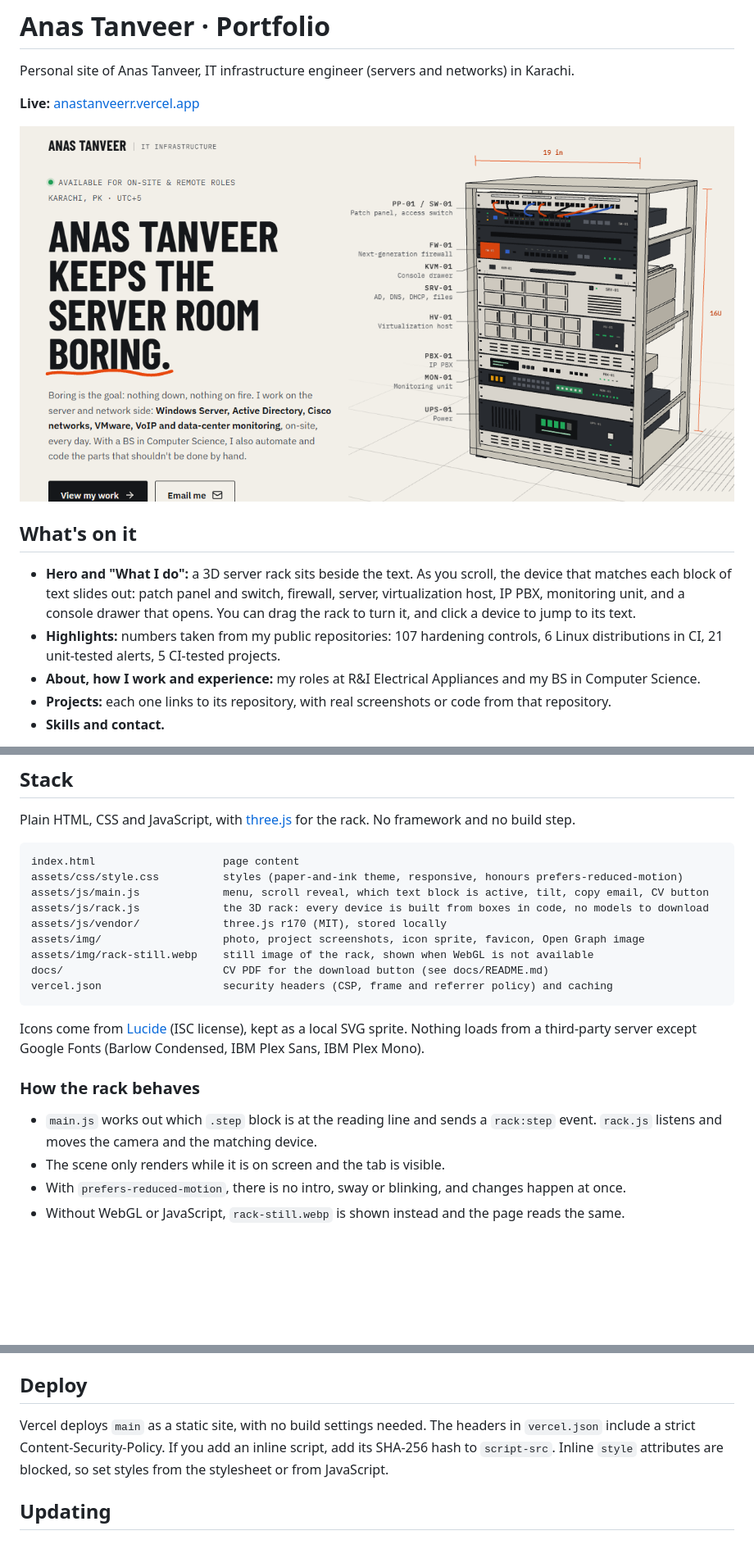
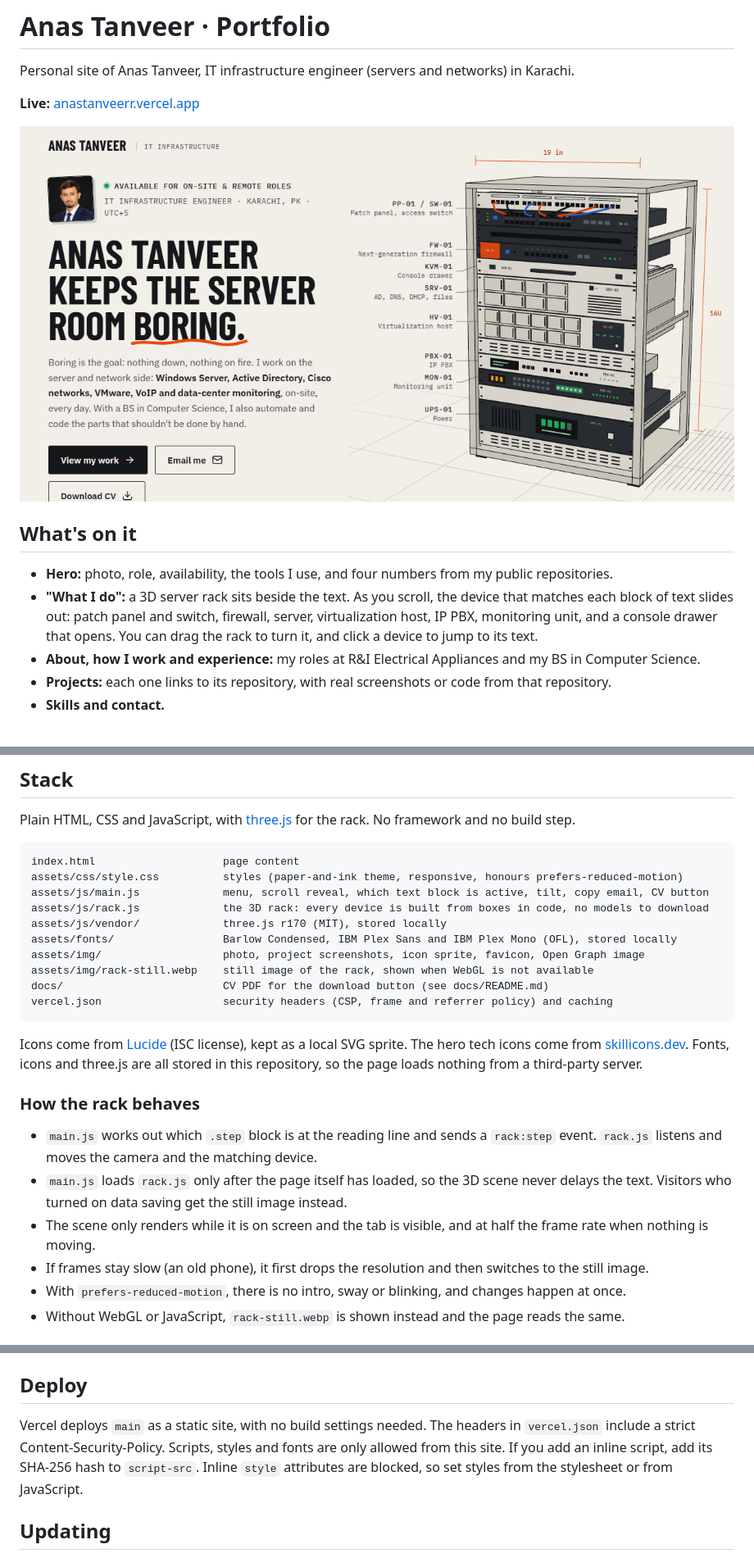
Before and after one commit to anastanveer653/anastanveer, a Markdown page: README.md, 3 parts joined by grey strips. Shown at 82% size. Rendered like a GitHub page; pictures changed too: assets/img/og.png; blank space fills up the shorter version.

Commit message:
docs: update the README and preview image
Co-Authored-By: Claude Fable 5.2 <noreply@anthropic.com>

````diff
--- a/README.md
+++ b/README.md
@@ -8,8 +8,8 @@ Personal site of Anas Tanveer, IT infrastructure engineer (servers and networks)
 
 ## What's on it
 
-- **Hero and "What I do":** a 3D server rack sits beside the text. As you scroll, the device that matches each block of text slides out: patch panel and switch, firewall, server, virtualization host, IP PBX, monitoring unit, and a console drawer that opens. You can drag the rack to turn it, and click a device to jump to its text.
-- **Highlights:** numbers taken from my public repositories: 107 hardening controls, 6 Linux distributions in CI, 21 unit-tested alerts, 5 CI-tested projects.
+- **Hero:** photo, role, availability, the tools I use, and four numbers from my public repositories.
+- **"What I do":** a 3D server rack sits beside the text. As you scroll, the device that matches each block of text slides out: patch panel and switch, firewall, server, virtualization host, IP PBX, monitoring unit, and a console drawer that opens. You can drag the rack to turn it, and click a device to jump to its text.
 - **About, how I work and experience:** my roles at R&I Electrical Appliances and my BS in Computer Science.
 - **Projects:** each one links to its repository, with real screenshots or code from that repository.
 - **Skills and contact.**
@@ -26,18 +26,21 @@ assets/css/style.css          styles (paper-and-ink theme, responsive, honours p
 assets/js/main.js             menu, scroll reveal, which text block is active, tilt, copy email, CV button
 assets/js/rack.js             the 3D rack: every device is built from boxes in code, no models to download
 assets/js/vendor/             three.js r170 (MIT), stored locally
+assets/fonts/                 Barlow Condensed, IBM Plex Sans and IBM Plex Mono (OFL), stored locally
 assets/img/                   photo, project screenshots, icon sprite, favicon, Open Graph image
 assets/img/rack-still.webp    still image of the rack, shown when WebGL is not available
 docs/                         CV PDF for the download button (see docs/README.md)
 vercel.json                   security headers (CSP, frame and referrer policy) and caching
 ```
 
-Icons come from [Lucide](https://lucide.dev) (ISC license), kept as a local SVG sprite. Nothing loads from a third-party server except Google Fonts (Barlow Condensed, IBM Plex Sans, IBM Plex Mono).
+Icons come from [Lucide](https://lucide.dev) (ISC license), kept as a local SVG sprite. The hero tech icons come from [skillicons.dev](https://skillicons.dev). Fonts, icons and three.js are all stored in this repository, so the page loads nothing from a third-party server.
 
 ### How the rack behaves
 
 - `main.js` works out which `.step` block is at the reading line and sends a `rack:step` event. `rack.js` listens and moves the camera and the matching device.
-- The scene only renders while it is on screen and the tab is visible.
+- `main.js` loads `rack.js` only after the page itself has loaded, so the 3D scene never delays the text. Visitors who turned on data saving get the still image instead.
+- The scene only renders while it is on screen and the tab is visible, and at half the frame rate when nothing is moving.
+- If frames stay slow (an old phone), it first drops the resolution and then switches to the still image.
 - With `prefers-reduced-motion`, there is no intro, sway or blinking, and changes happen at once.
 - Without WebGL or JavaScript, `rack-still.webp` is shown instead and the page reads the same.
 
@@ -53,7 +56,7 @@ Then open the address it prints. Opening `index.html` straight from disk does no
 
 ## Deploy
 
-Vercel deploys `main` as a static site, with no build settings needed. The headers in `vercel.json` include a strict Content-Security-Policy. If you add an inline script, add its SHA-256 hash to `script-src`. Inline `style` attributes are blocked, so set styles from the stylesheet or from JavaScript.
+Vercel deploys `main` as a static site, with no build settings needed. The headers in `vercel.json` include a strict Content-Security-Policy. Scripts, styles and fonts are only allowed from this site. If you add an inline script, add its SHA-256 hash to `script-src`. Inline `style` attributes are blocked, so set styles from the stylesheet or from JavaScript.
 
 ## Updating
 
````
